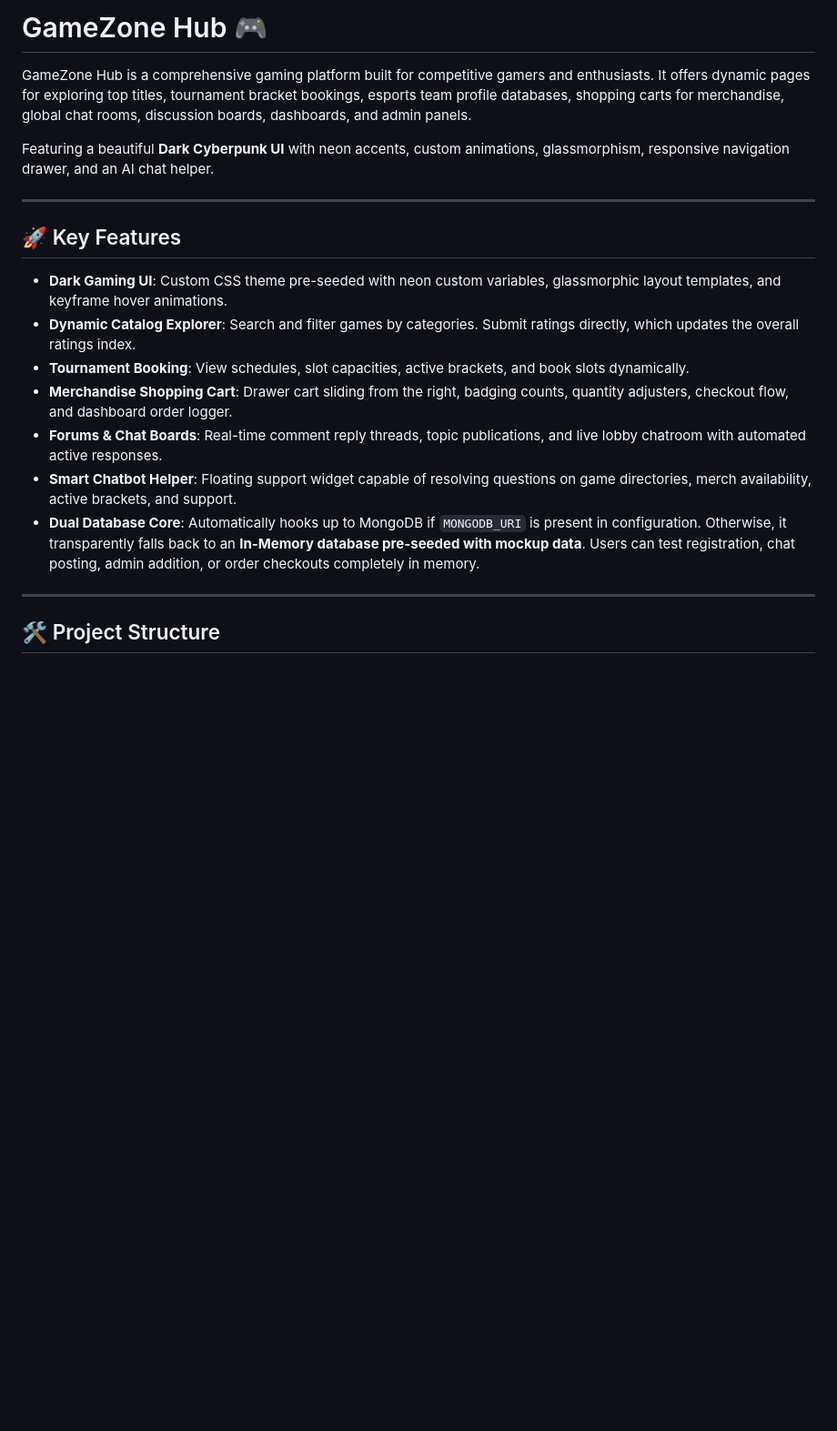
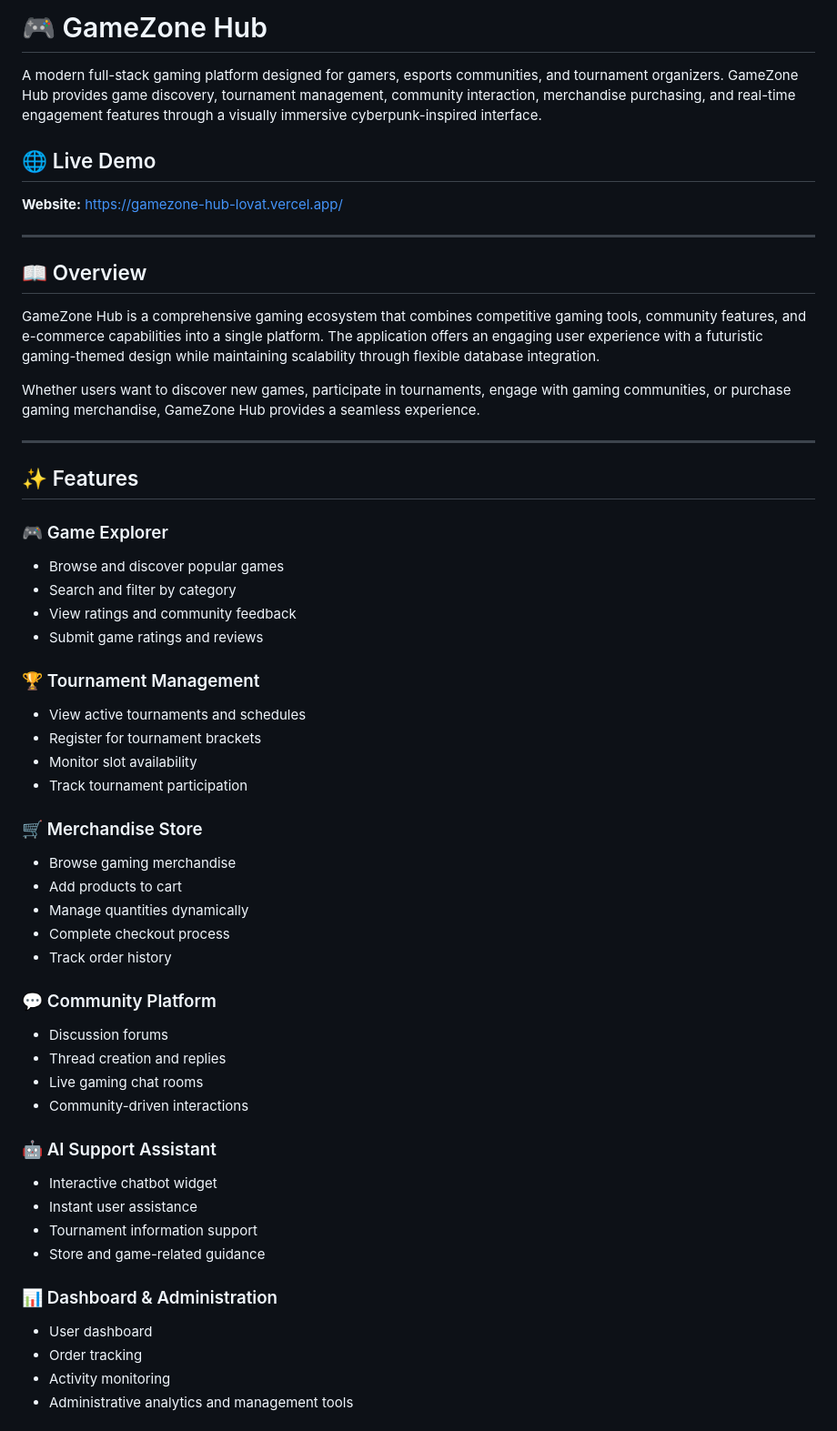
Before and after one commit to lakshitha320/gamezone-hub, a Markdown page: README.md, the part around one of its changes. Shown at 91% size. Rendered like a GitHub page; blank space fills up the shorter version.

````diff
--- a/README.md
+++ b/README.md
@@ -1,23 +1,63 @@
-# GameZone Hub 🎮
+# 🎮 GameZone Hub
 
-GameZone Hub is a comprehensive gaming platform built for competitive gamers and enthusiasts. It offers dynamic pages for exploring top titles, tournament bracket bookings, esports team profile databases, shopping carts for merchandise, global chat rooms, discussion boards, dashboards, and admin panels.
+A modern full-stack gaming platform designed for gamers, esports communities, and tournament organizers. GameZone Hub provides game discovery, tournament management, community interaction, merchandise purchasing, and real-time engagement features through a visually immersive cyberpunk-inspired interface.
 
-Featuring a beautiful **Dark Cyberpunk UI** with neon accents, custom animations, glassmorphism, responsive navigation drawer, and an AI chat helper.
+## 🌐 Live Demo
+
+**Website:** https://gamezone-hub-lovat.vercel.app/
 
 ---
 
-## 🚀 Key Features
+## 📖 Overview
 
-- **Dark Gaming UI**: Custom CSS theme pre-seeded with neon custom variables, glassmorphic layout templates, and keyframe hover animations.
-- **Dynamic Catalog Explorer**: Search and filter games by categories. Submit ratings directly, which updates the overall ratings index.
-- **Tournament Booking**: View schedules, slot capacities, active brackets, and book slots dynamically.
-- **Merchandise Shopping Cart**: Drawer cart sliding from the right, badging counts, quantity adjusters, checkout flow, and dashboard order logger.
-- **Forums & Chat Boards**: Real-time comment reply threads, topic publications, and live lobby chatroom with automated active responses.
-- **Smart Chatbot Helper**: Floating support widget capable of resolving questions on game directories, merch availability, active brackets, and support.
-- **Dual Database Core**: Automatically hooks up to MongoDB if `MONGODB_URI` is present in configuration. Otherwise, it transparently falls back to an **In-Memory database pre-seeded with mockup data**. Users can test registration, chat posting, admin addition, or order checkouts completely in memory.
+GameZone Hub is a comprehensive gaming ecosystem that combines competitive gaming tools, community features, and e-commerce capabilities into a single platform. The application offers an engaging user experience with a futuristic gaming-themed design while maintaining scalability through flexible database integration.
+
+Whether users want to discover new games, participate in tournaments, engage with gaming communities, or purchase gaming merchandise, GameZone Hub provides a seamless experience.
 
 ---
 
-## 🛠️ Project Structure
+## ✨ Features
 
-```
+### 🎮 Game Explorer
+
+* Browse and discover popular games
+* Search and filter by category
+* View ratings and community feedback
+* Submit game ratings and reviews
+
+### 🏆 Tournament Management
+
+* View active tournaments and schedules
+* Register for tournament brackets
+* Monitor slot availability
+* Track tournament participation
+
+### 🛒 Merchandise Store
+
+* Browse gaming merchandise
+* Add products to cart
+* Manage quantities dynamically
+* Complete checkout process
+* Track order history
+
+### 💬 Community Platform
+
+* Discussion forums
+* Thread creation and replies
+* Live gaming chat rooms
+* Community-driven interactions
+
+### 🤖 AI Support Assistant
+
+* Interactive chatbot widget
+* Instant user assistance
+* Tournament information support
+* Store and game-related guidance
+
+### 📊 Dashboard & Administration
+
+* User dashboard
+* Order tracking
+* Activity monitoring
+* Administrative analytics and management tools
+
````
Also changed, not shown: other parts of README.md (+168 -48 lines).
